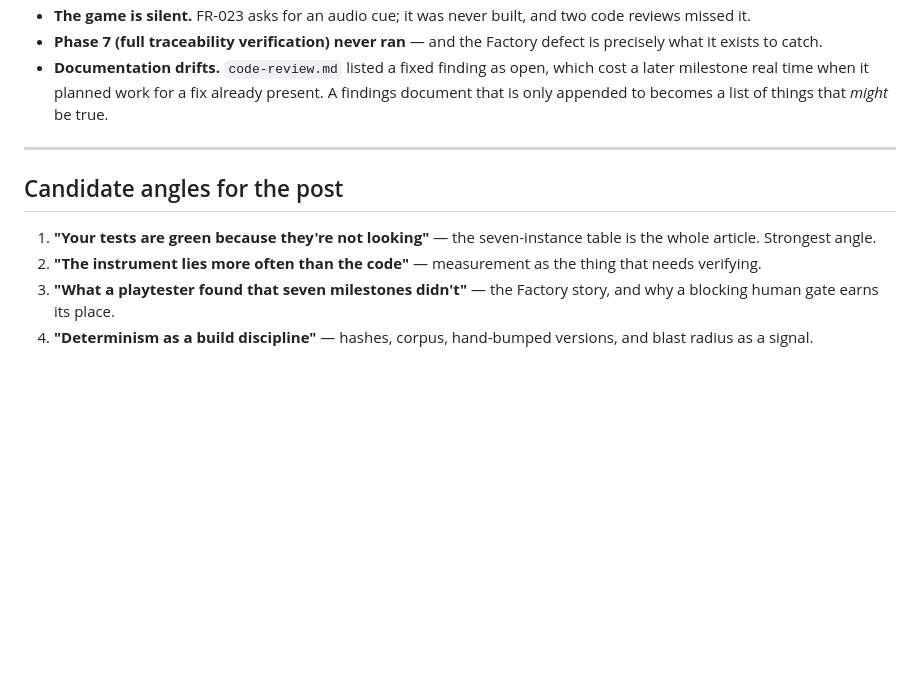
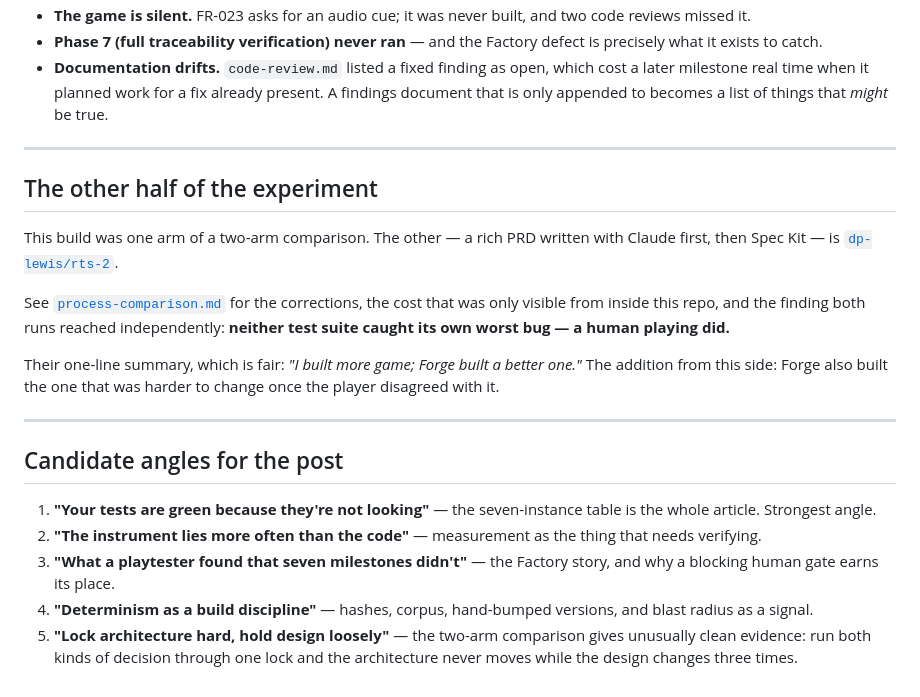
Before and after one commit to dp-lewis/rts, a Markdown page: docs/blog-notes.md, the part around the change. Rendered like a GitHub page; blank space fills up the shorter version.

```diff
--- a/docs/blog-notes.md
+++ b/docs/blog-notes.md
@@ -161,6 +161,21 @@ Honest notes on what was awkward.
 
 ---
 
+## The other half of the experiment
+
+This build was one arm of a two-arm comparison. The other — a rich PRD written with
+Claude first, then Spec Kit — is [`dp-lewis/rts-2`](https://github.com/dp-lewis/rts-2).
+
+See [`process-comparison.md`](./process-comparison.md) for the corrections, the cost
+that was only visible from inside this repo, and the finding both runs reached
+independently: **neither test suite caught its own worst bug — a human playing did.**
+
+Their one-line summary, which is fair: *"I built more game; Forge built a better one."*
+The addition from this side: Forge also built the one that was harder to change once
+the player disagreed with it.
+
+---
+
 ## Candidate angles for the post
 
 1. **"Your tests are green because they're not looking"** — the seven-instance table
@@ -171,3 +186,6 @@ Honest notes on what was awkward.
    and why a blocking human gate earns its place.
 4. **"Determinism as a build discipline"** — hashes, corpus, hand-bumped versions,
    and blast radius as a signal.
+5. **"Lock architecture hard, hold design loosely"** — the two-arm comparison gives
+   unusually clean evidence: run both kinds of decision through one lock and the
+   architecture never moves while the design changes three times.
```
Also changed, not shown: README.md (+2 -0 lines), docs/process-comparison.md (added, +136 -0 lines).
